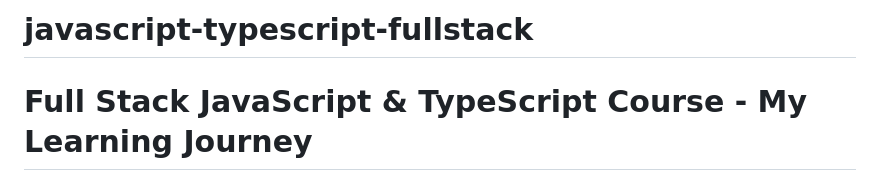
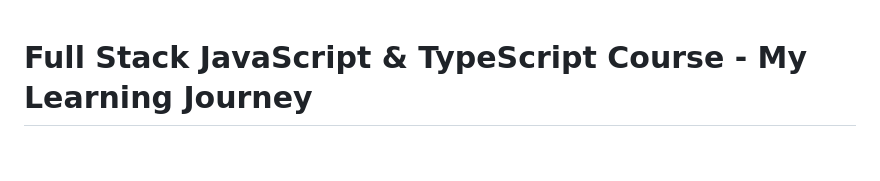
Before and after one commit to isabelli-mocci/javascript-typescript-fullstack, a Markdown page: README.md, the part around the change. GitHub-like rendering; blank space fills up the shorter version.

```diff
--- a/README.md
+++ b/README.md
@@ -1,4 +1,3 @@
-# javascript-typescript-fullstack
 # Full Stack JavaScript & TypeScript Course - My Learning Journey
 
 Welcome to my personal learning repository, where I document my journey through a comprehensive **Full Stack JavaScript & TypeScript** course. This repository showcases everything I’ve studied, from foundational JavaScript and TypeScript to building complete projects in both front-end and back-end, using the most relevant technologies in the industry.
```
